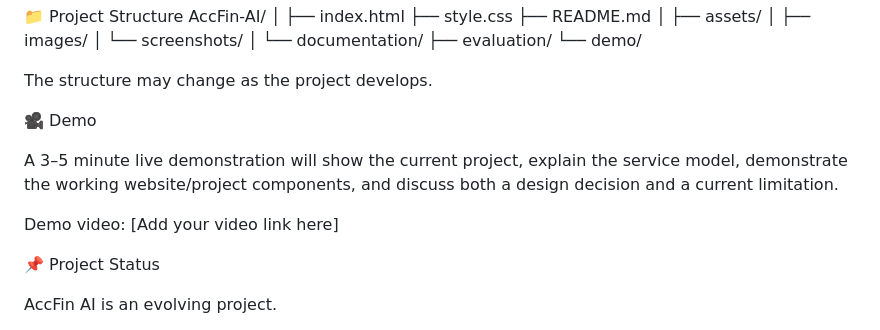
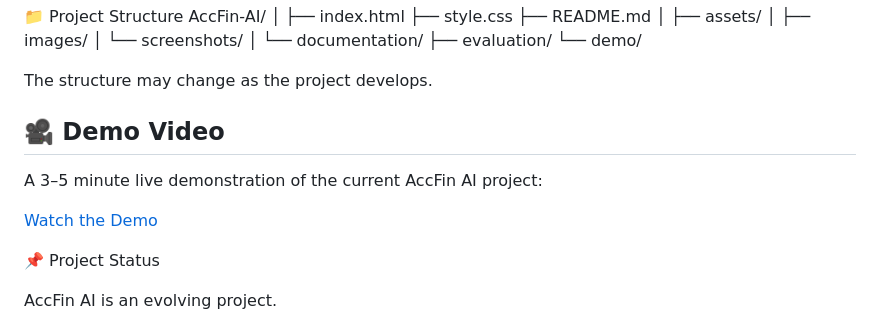
Before and after one commit to raiyanrubaiyat/my-portfolio, a Markdown page: README.md, the part around the change. GitHub-like rendering.

Commit message:
Revise demo section in README
Updated demo section with a video link and improved wording.

```diff
--- a/README.md
+++ b/README.md
@@ -225,12 +225,11 @@ AccFin-AI/
 
 The structure may change as the project develops.
 
-🎥 Demo
+## 🎥 Demo Video
 
-A 3–5 minute live demonstration will show the current project, explain the service model, demonstrate the working website/project components, and discuss both a design decision and a current limitation.
+A 3–5 minute live demonstration of the current AccFin AI project:
 
-Demo video:
-[Add your video link here]
+[Watch the Demo](https://youtu.be/rmeaCB-vl5M?si=5RjAZBaUvPWNU4pY)
 
 📌 Project Status
 
```
